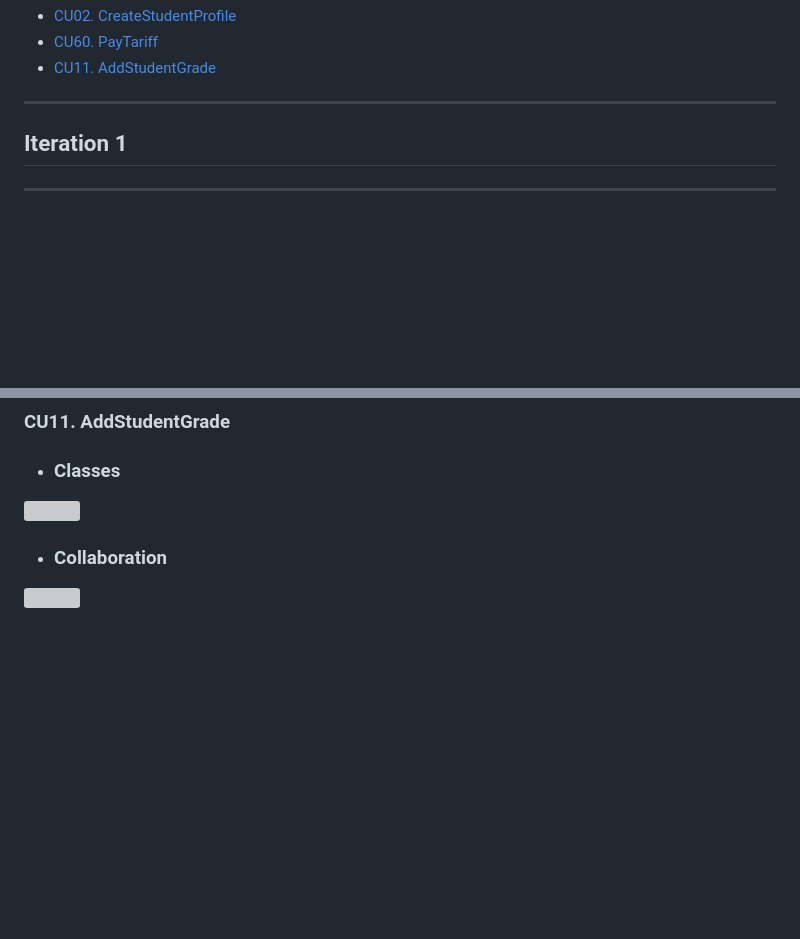
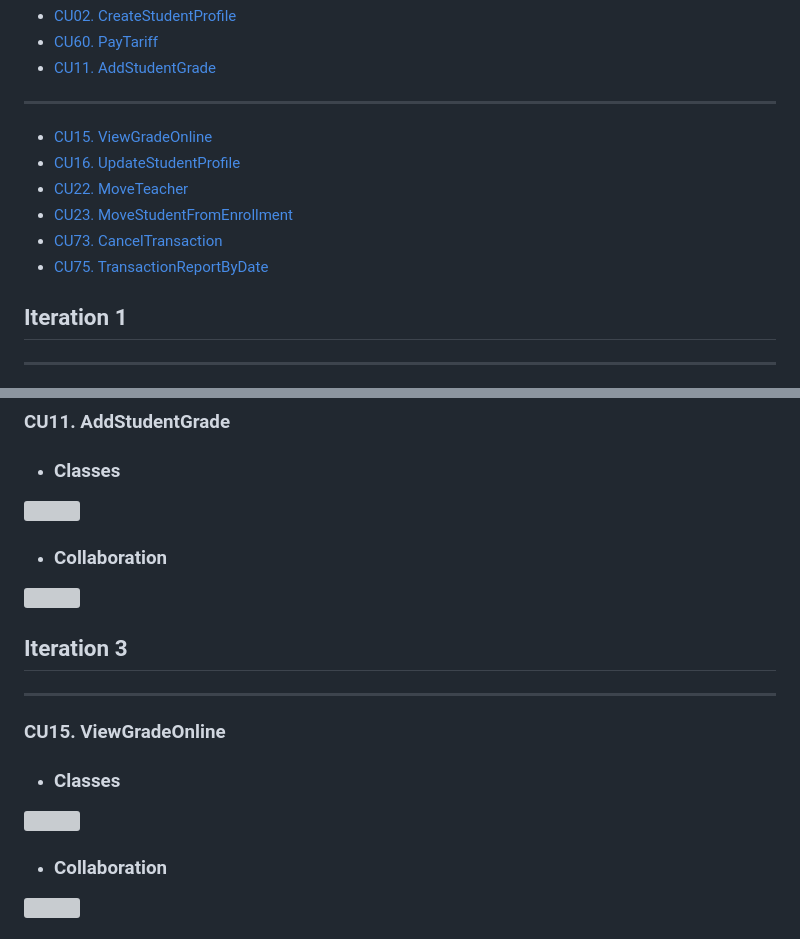
Before and after one commit to wsmcbl/wsmcbl.doc, a Markdown page: Review/analysis-view.usecase.md, 2 parts joined by grey strips. GitHub-like rendering; blank space fills up the shorter version; grey boxes are pictures that could not be loaded.

```diff
--- a/Review/analysis-view.usecase.md
+++ b/Review/analysis-view.usecase.md
@@ -17,6 +17,14 @@ El detallado de las clases de estos casos de usos están en la carpeta de Análi
 - [CU60. PayTariff](#cu60)
 - [CU11. AddStudentGrade](#cu11)
 ---
+- [CU15. ViewGradeOnline](#cu15)
+- [CU16. UpdateStudentProfile](#cu16)
+- [CU22. MoveTeacher](#cu22)
+- [CU23. MoveStudentFromEnrollment](#cu23)
+- [CU73. CancelTransaction](#cu73)
+- [CU75. TransactionReportByDate](#cu75)
+
+
 
 ## Iteration 1
 
@@ -103,3 +111,19 @@ El detallado de las clases de estos casos de usos están en la carpeta de Análi
 
 * ### Collaboration
 ![](../out/DesignView/AnalysisView/UseCaseAnalysis/CU11.AddStudentGrade/Collaboration.CU11.Analysis.png)
+
+
+
+
+## Iteration 3
+
+---
+
+### CU15. ViewGradeOnline <a id="cu15"></a>
+* ### Classes
+![](../out/DesignView/AnalysisView/UseCaseAnalysis/CU15.ViewGradeOnline/Classes.CU15.Analysis.png)
+
+* ### Collaboration
+![](../out/DesignView/AnalysisView/UseCaseAnalysis/CU15.ViewGradeOnline/Collaboration.CU15.Analysis.png)
+
+
```
Also changed, not shown: other parts of Review/analysis-view.usecase.md (+38 -0 lines).
